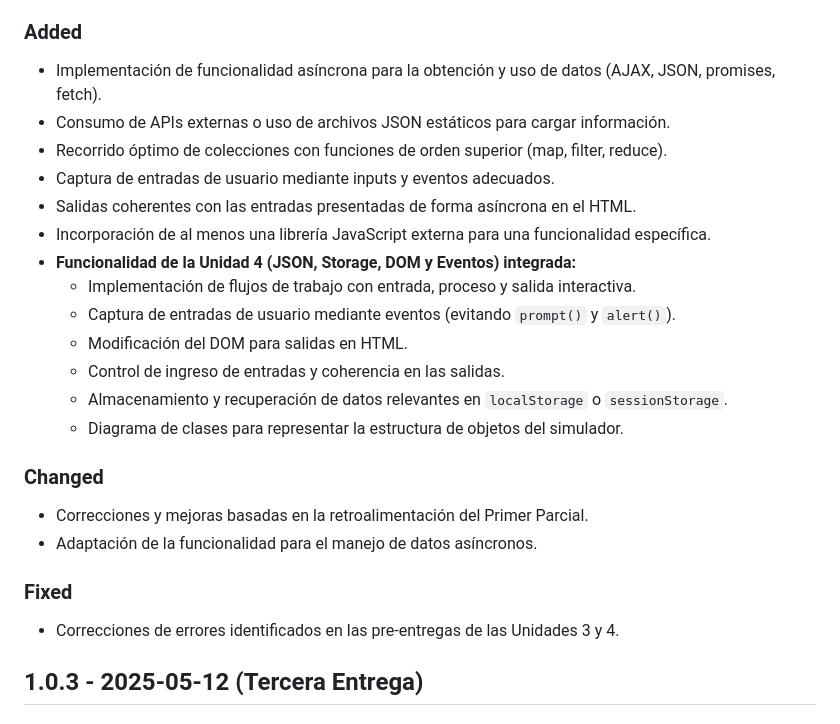
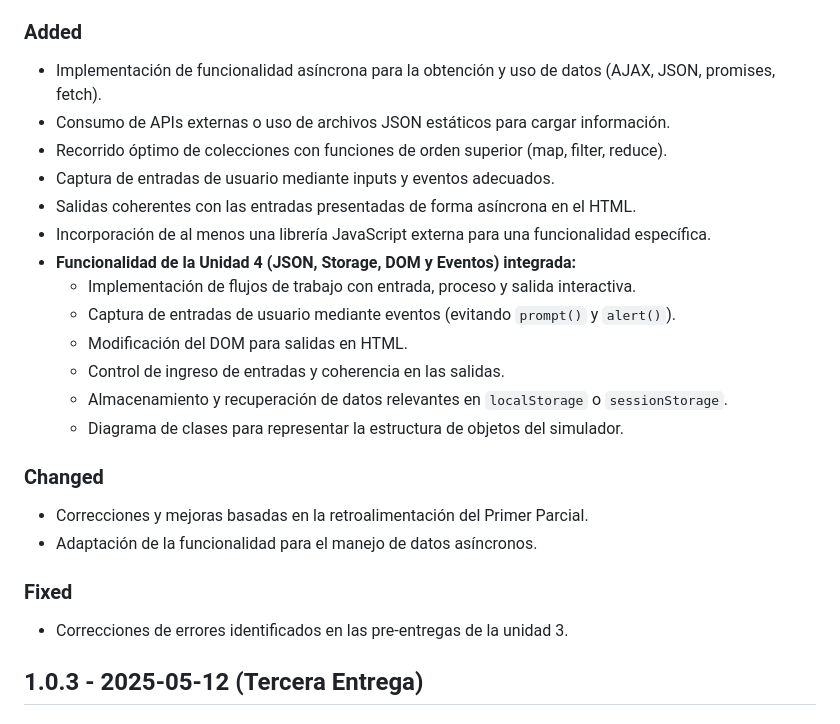
Before and after one commit to ElenaGonzalez2000/Lume, a Markdown page: CHANGELOG.md, the part around one of its changes. Rendered like a GitHub page.

```diff
--- a/CHANGELOG.md
+++ b/CHANGELOG.md
@@ -54,28 +54,28 @@
 
 ### Added
 
-- Implementación de funcionalidad asíncrona para la obtención y uso de datos (AJAX, JSON, promises, fetch).
-- Consumo de APIs externas o uso de archivos JSON estáticos para cargar información.
-- Recorrido óptimo de colecciones con funciones de orden superior (map, filter, reduce).
-- Captura de entradas de usuario mediante inputs y eventos adecuados.
-- Salidas coherentes con las entradas presentadas de forma asíncrona en el HTML.
-- Incorporación de al menos una librería JavaScript externa para una funcionalidad específica.
-- **Funcionalidad de la Unidad 4 (JSON, Storage, DOM y Eventos) integrada:**
-    - Implementación de flujos de trabajo con entrada, proceso y salida interactiva.
-    - Captura de entradas de usuario mediante eventos (evitando `prompt()` y `alert()`).
-    - Modificación del DOM para salidas en HTML.
-    - Control de ingreso de entradas y coherencia en las salidas.
-    - Almacenamiento y recuperación de datos relevantes en `localStorage` o `sessionStorage`.
-    - Diagrama de clases para representar la estructura de objetos del simulador.
+* Implementación de funcionalidad asíncrona para la obtención y uso de datos (AJAX, JSON, promises, fetch).
+* Consumo de APIs externas o uso de archivos JSON estáticos para cargar información.
+* Recorrido óptimo de colecciones con funciones de orden superior (map, filter, reduce).
+* Captura de entradas de usuario mediante inputs y eventos adecuados.
+* Salidas coherentes con las entradas presentadas de forma asíncrona en el HTML.
+* Incorporación de al menos una librería JavaScript externa para una funcionalidad específica.
+* **Funcionalidad de la Unidad 4 (JSON, Storage, DOM y Eventos) integrada:**
+  * Implementación de flujos de trabajo con entrada, proceso y salida interactiva.
+  * Captura de entradas de usuario mediante eventos (evitando `prompt()` y `alert()`).
+  * Modificación del DOM para salidas en HTML.
+  * Control de ingreso de entradas y coherencia en las salidas.
+  * Almacenamiento y recuperación de datos relevantes en `localStorage` o `sessionStorage`.
+  * Diagrama de clases para representar la estructura de objetos del simulador.
 
 ### Changed
 
-- Correcciones y mejoras basadas en la retroalimentación del Primer Parcial.
-- Adaptación de la funcionalidad para el manejo de datos asíncronos.
+* Correcciones y mejoras basadas en la retroalimentación del Primer Parcial.
+* Adaptación de la funcionalidad para el manejo de datos asíncronos.
 
 ### Fixed
 
-- Correcciones de errores identificados en las pre-entregas de las Unidades 3 y 4.
+* Correcciones de errores identificados en las pre-entregas de la unidad 3.
 
 ## 1.0.3 - 2025-05-12 (Tercera Entrega)
 
```
Also changed, not shown: other parts of CHANGELOG.md (+22 -22 lines).
